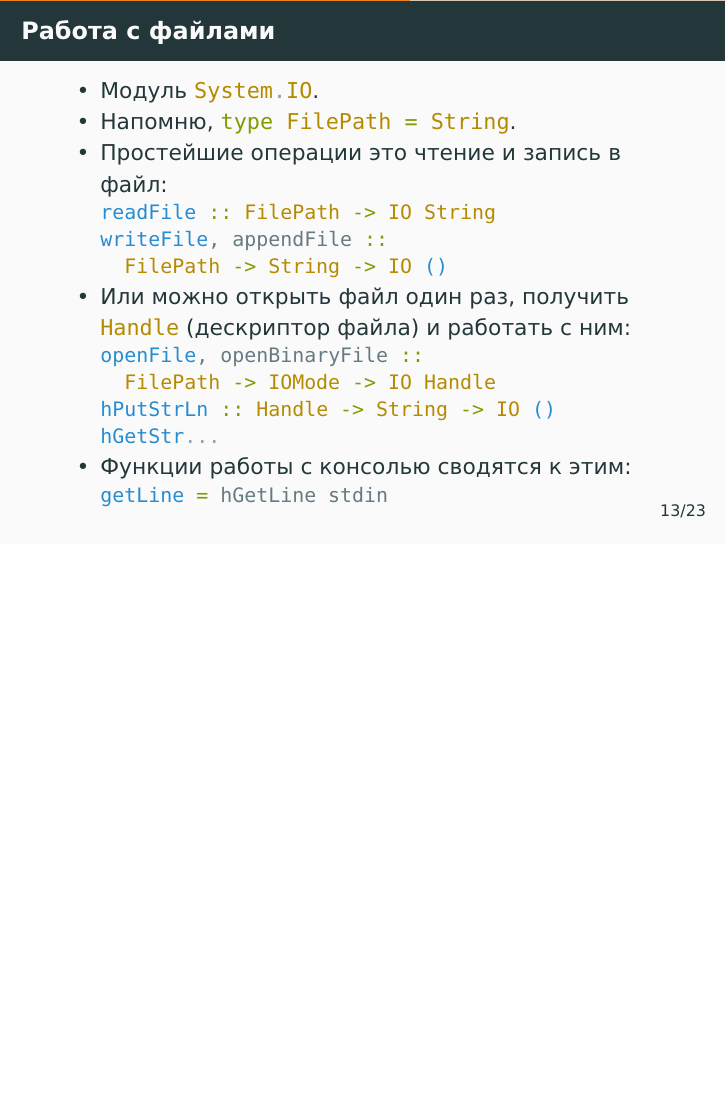
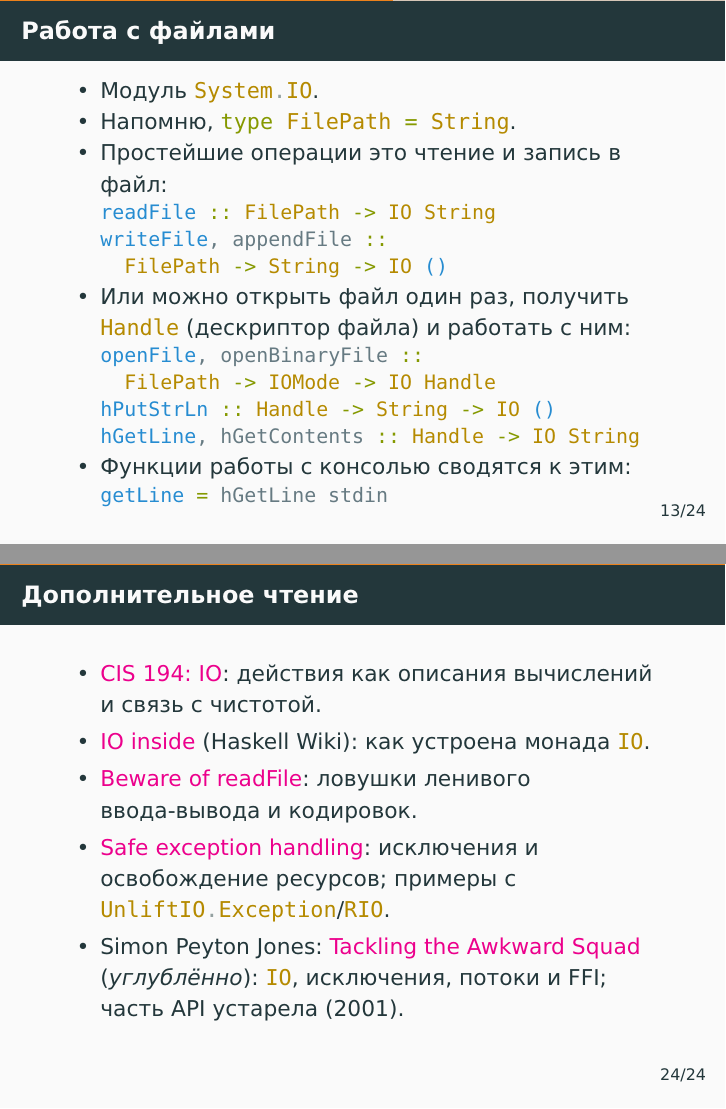
Before and after one commit to alexeyr/miet-haskell-course, LaTeX slides (lecture11_io.tex): page 26 of 41 before the commit and pages 26 and 42 of 42 after it, the two joined at a grey line, the shorter picture padded with empty space. The pictures show the PDF file lecture11_io.pdf that the author committed with the source.

Commit message:
Дополнить лекцию 11 ссылками и уточнить описание обходов

```diff
--- a/lecture11_io.tex
+++ b/lecture11_io.tex
@@ -225,7 +225,7 @@
             openFile, openBinaryFile ::
               FilePath -> IOMode -> IO Handle
             hPutStrLn :: Handle -> String -> IO ()
-            hGetStr...
+            hGetLine, hGetContents :: Handle -> IO String
           \end{haskell}
           \pause
     \item
@@ -422,12 +422,15 @@
   \end{itemize}
 \end{frame}
 
-% TODO добавить ссылки
-% \begin{frame}[fragile]
-%   \frametitle{Дополнительное чтение}
-%   \begin{itemize}
-%     \item TODO
-%   \end{itemize}
-% \end{frame}
+\begin{frame}[fragile]
+  \frametitle{Дополнительное чтение}
+  \begin{itemize}
+    \item \href{https://www.engineering.upenn.edu/~cis1940/spring13/lectures/08-IO.html}{CIS 194: IO}: действия как описания вычислений и связь с чистотой.
+    \item \href{https://wiki.haskell.org/IO_inside}{IO inside} (Haskell Wiki): как устроена монада \haskinline|IO|.
+    \item \href{https://www.snoyman.com/blog/2016/12/beware-of-readfile/}{Beware of readFile}: ловушки ленивого ввода-вывода и кодировок.
+    \item \href{https://academy.fpblock.com/haskell/tutorial/exceptions/}{Safe exception handling}: исключения и освобождение ресурсов; примеры с \haskinline|UnliftIO.Exception|/\haskinline|RIO|.
+    \item Simon Peyton Jones: \href{https://www.microsoft.com/en-us/research/publication/tackling-awkward-squad-monadic-inputoutput-concurrency-exceptions-foreign-language-calls-haskell/}{Tackling the Awkward Squad} (\emph{углублённо}): \haskinline|IO|, исключения, потоки и FFI; часть API устарела (2001).
+  \end{itemize}
+\end{frame}
 
 \end{document}
```
Also changed, not shown: lecture11_io.pdf, lecture11_io.tex (12 more changed lines).
